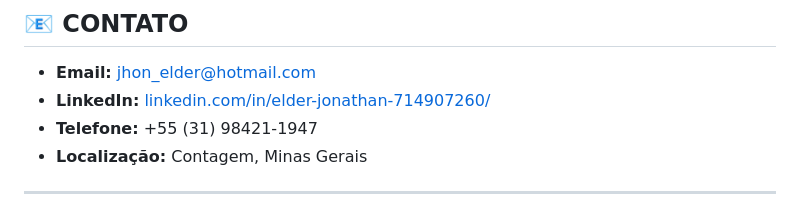
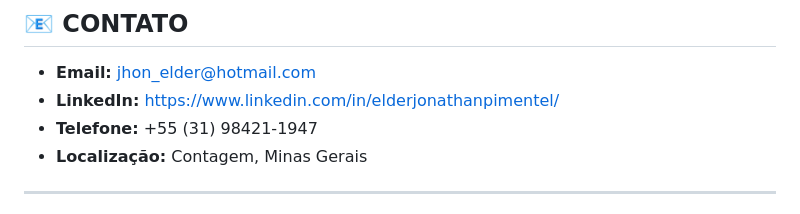
Before and after one commit to jonathan1344/ElderJonathaPortfolio, a Markdown page: README.md, the part around the change. Rendered like a GitHub page.

```diff
--- a/README.md
+++ b/README.md
@@ -144,7 +144,7 @@ python teste_machine.py
 ## 📧 CONTATO
 
 - **Email:** jhon_elder@hotmail.com
-- **LinkedIn:** [linkedin.com/in/elder-jonathan-714907260/](https://linkedin.com/in/elder-jonathan-714907260/)
+- **LinkedIn:** https://www.linkedin.com/in/elderjonathanpimentel/
 - **Telefone:** +55 (31) 98421-1947
 - **Localização:** Contagem, Minas Gerais
 
```
